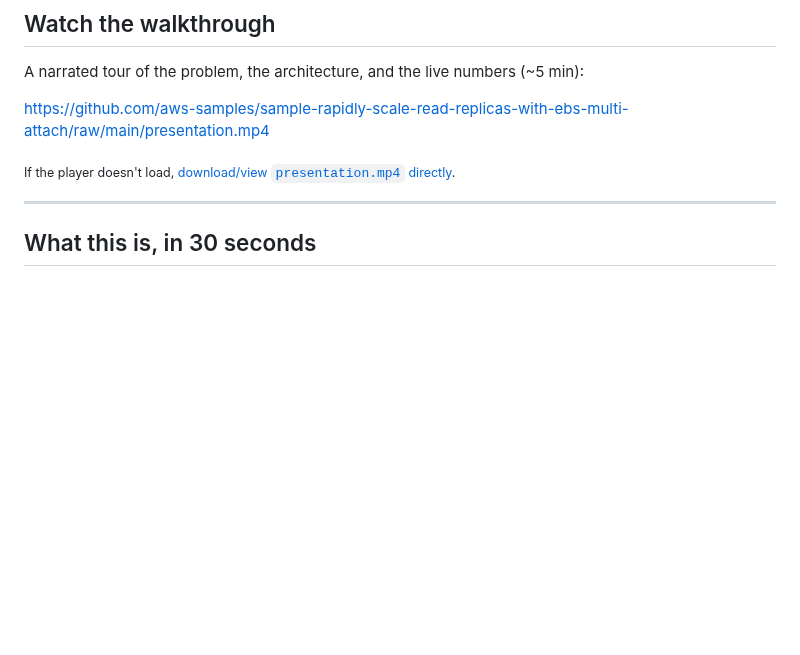
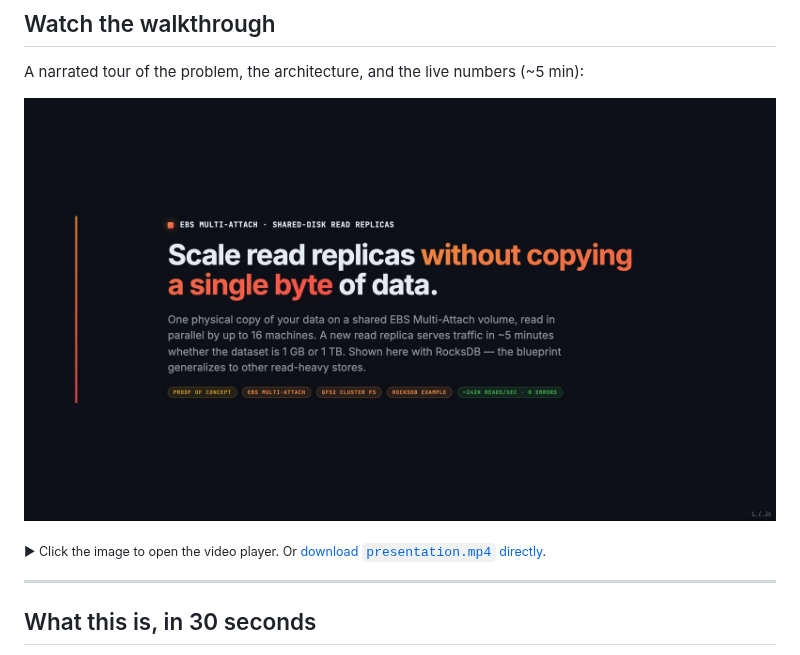
Before and after one commit to aws-samples/sample-rapidly-scale-read-replicas-with-ebs-multi-attach, a Markdown page: README.md, the part around the change. Drawn GitHub-style; pictures changed too: docs/assets/presentation-poster.png (added); blank space fills up the shorter version.

Commit message:
updated README.md with presentation poster

```diff
--- a/README.md
+++ b/README.md
@@ -12,9 +12,9 @@ This documentation explains the solution, the problem it solves, how every piece
 
 A narrated tour of the problem, the architecture, and the live numbers (~5 min):
 
-https://github.com/aws-samples/sample-rapidly-scale-read-replicas-with-ebs-multi-attach/raw/main/presentation.mp4
+[![Watch the walkthrough](docs/assets/presentation-poster.png)](https://github.com/aws-samples/sample-rapidly-scale-read-replicas-with-ebs-multi-attach/blob/main/presentation.mp4)
 
-<sub>If the player doesn't load, [download/view <code>presentation.mp4</code> directly](presentation.mp4).</sub>
+<sub>▶ Click the image to open the video player. Or [download <code>presentation.mp4</code> directly](presentation.mp4).</sub>
 
 ---
 
```
